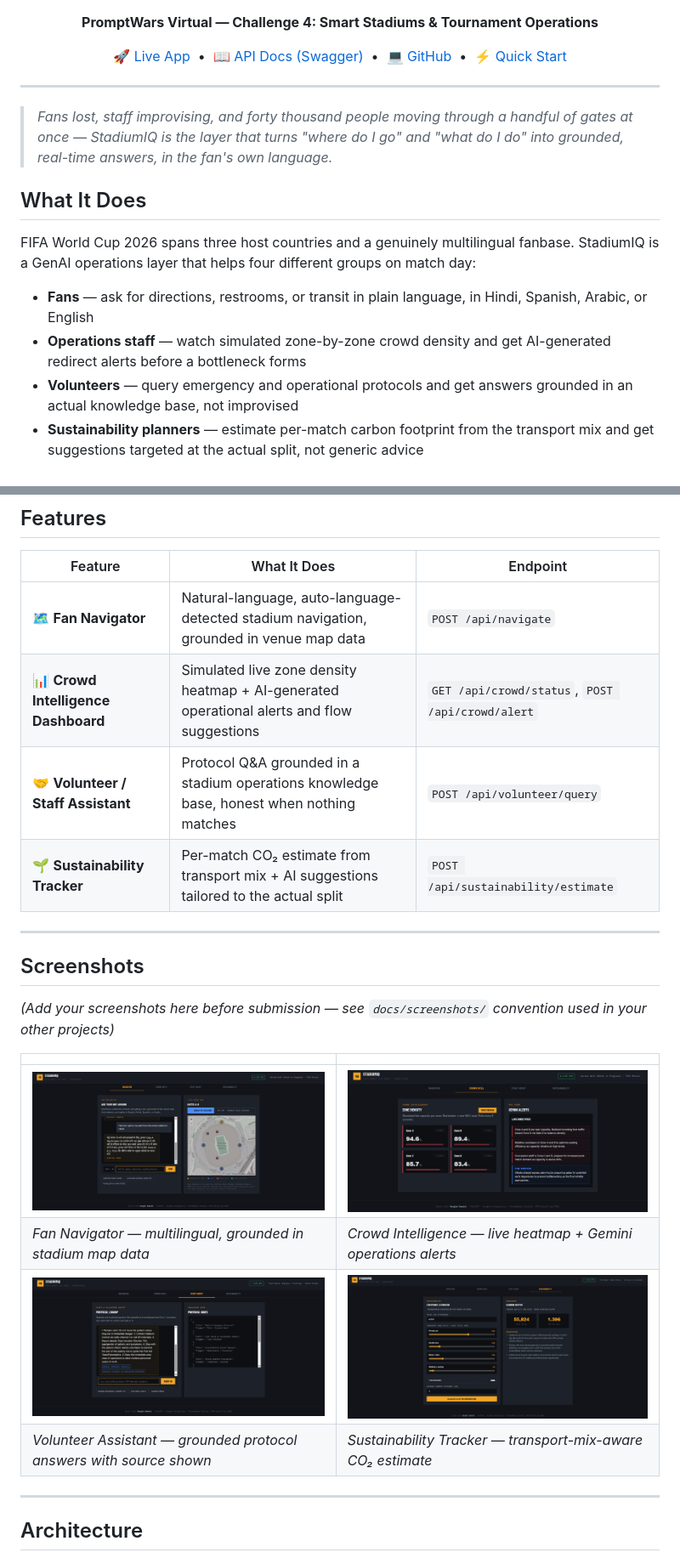
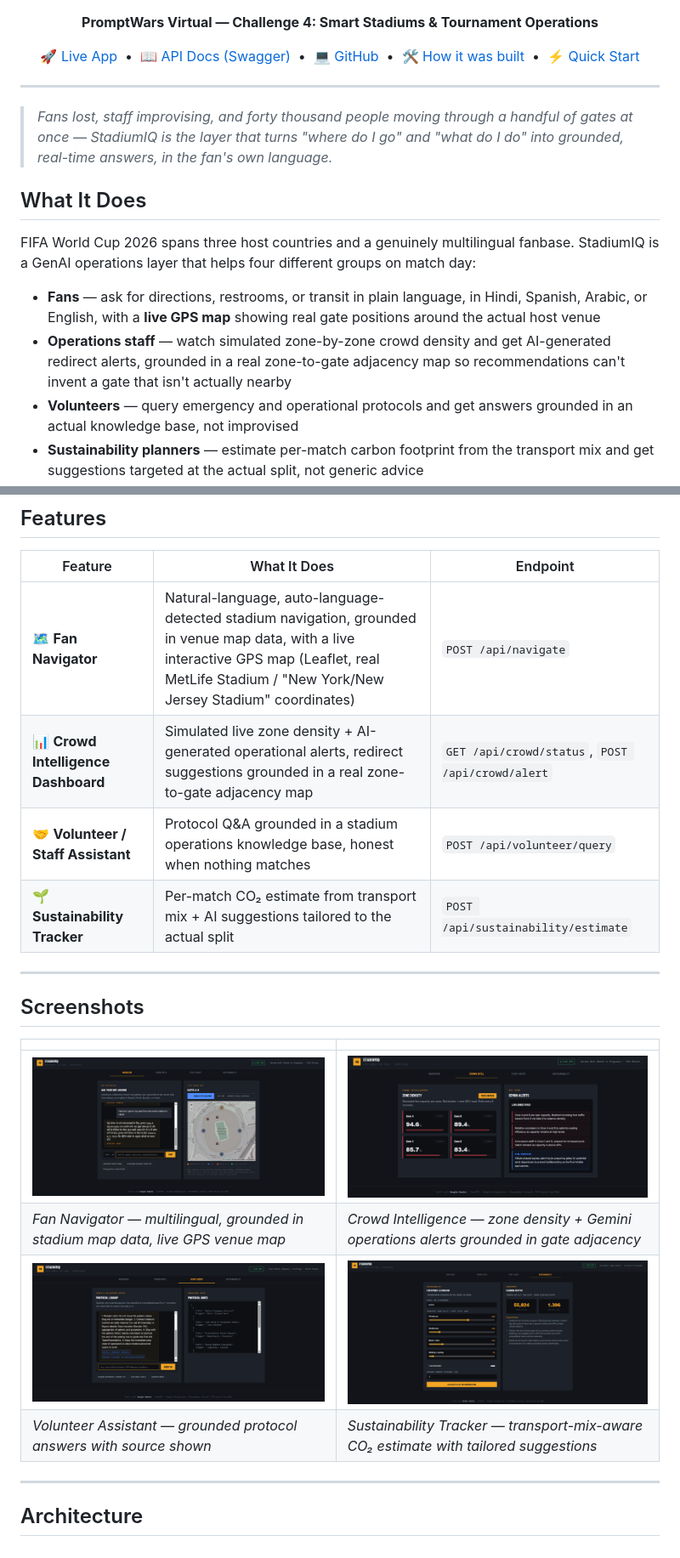
Before and after one commit to ashish-doing/StadiumIQ, a Markdown page: README.md, 2 parts joined by grey strips. Shown at 85% size. Drawn GitHub-style.

```diff
--- a/README.md
+++ b/README.md
@@ -20,6 +21,7 @@
   🚀 <a href="https://stadiumiq-2ip5.onrender.com">Live App</a> &nbsp;•&nbsp;
   📖 <a href="https://stadiumiq-2ip5.onrender.com/docs">API Docs (Swagger)</a> &nbsp;•&nbsp;
   💻 <a href="https://github.com/ashish-doing/StadiumIQ">GitHub</a> &nbsp;•&nbsp;
+  🛠️ <a href="./CONTEXT.md">How it was built</a> &nbsp;•&nbsp;
   ⚡ <a href="#quick-start">Quick Start</a>
 </p>
 
@@ -31,8 +33,8 @@
 
 FIFA World Cup 2026 spans three host countries and a genuinely multilingual fanbase. StadiumIQ is a GenAI operations layer that helps four different groups on match day:
 
-- **Fans** — ask for directions, restrooms, or transit in plain language, in Hindi, Spanish, Arabic, or English
-- **Operations staff** — watch simulated zone-by-zone crowd density and get AI-generated redirect alerts before a bottleneck forms
+- **Fans** — ask for directions, restrooms, or transit in plain language, in Hindi, Spanish, Arabic, or English, with a **live GPS map** showing real gate positions around the actual host venue
+- **Operations staff** — watch simulated zone-by-zone crowd density and get AI-generated redirect alerts, grounded in a real zone-to-gate adjacency map so recommendations can't invent a gate that isn't actually nearby
 - **Volunteers** — query emergency and operational protocols and get answers grounded in an actual knowledge base, not improvised
 - **Sustainability planners** — estimate per-match carbon footprint from the transport mix and get suggestions targeted at the actual split, not generic advice
 
@@ -52,8 +54,8 @@ Every AI response is grounded in real structured data passed into the Gemini pro
 
 | Feature | What It Does | Endpoint |
 |---|---|---|
-| 🗺️ **Fan Navigator** | Natural-language, auto-language-detected stadium navigation, grounded in venue map data | `POST /api/navigate` |
-| 📊 **Crowd Intelligence Dashboard** | Simulated live zone density heatmap + AI-generated operational alerts and flow suggestions | `GET /api/crowd/status`, `POST /api/crowd/alert` |
+| 🗺️ **Fan Navigator** | Natural-language, auto-language-detected stadium navigation, grounded in venue map data, with a live interactive GPS map (Leaflet, real MetLife Stadium / "New York/New Jersey Stadium" coordinates) | `POST /api/navigate` |
+| 📊 **Crowd Intelligence Dashboard** | Simulated live zone density + AI-generated operational alerts, redirect suggestions grounded in a real zone-to-gate adjacency map | `GET /api/crowd/status`, `POST /api/crowd/alert` |
 | 🤝 **Volunteer / Staff Assistant** | Protocol Q&A grounded in a stadium operations knowledge base, honest when nothing matches | `POST /api/volunteer/query` |
 | 🌱 **Sustainability Tracker** | Per-match CO₂ estimate from transport mix + AI suggestions tailored to the actual split | `POST /api/sustainability/estimate` |
 
@@ -61,14 +63,12 @@ Every AI response is grounded in real structured data passed into the Gemini pro
 
 ## Screenshots
 
-*(Add your screenshots here before submission — see `docs/screenshots/` convention used in your other projects)*
-
 | | |
 |---|---|
 | ![Fan Navigator](docs/screenshots/screenshot-navigator.png) | ![Crowd Intelligence](docs/screenshots/screenshot-crowd.png) |
-| *Fan Navigator — multilingual, grounded in stadium map data* | *Crowd Intelligence — live heatmap + Gemini operations alerts* |
+| *Fan Navigator — multilingual, grounded in stadium map data, live GPS venue map* | *Crowd Intelligence — zone density + Gemini operations alerts grounded in gate adjacency* |
 | ![Volunteer Assistant](docs/screenshots/screenshot-volunteer.png) | ![Sustainability Tracker](docs/screenshots/screenshot-sustainability.png) |
-| *Volunteer Assistant — grounded protocol answers with source shown* | *Sustainability Tracker — transport-mix-aware CO₂ estimate* |
+| *Volunteer Assistant — grounded protocol answers with source shown* | *Sustainability Tracker — transport-mix-aware CO₂ estimate with tailored suggestions* |
 
 ---
 
```
Also changed, not shown: other parts of README.md (+41 -17 lines).
